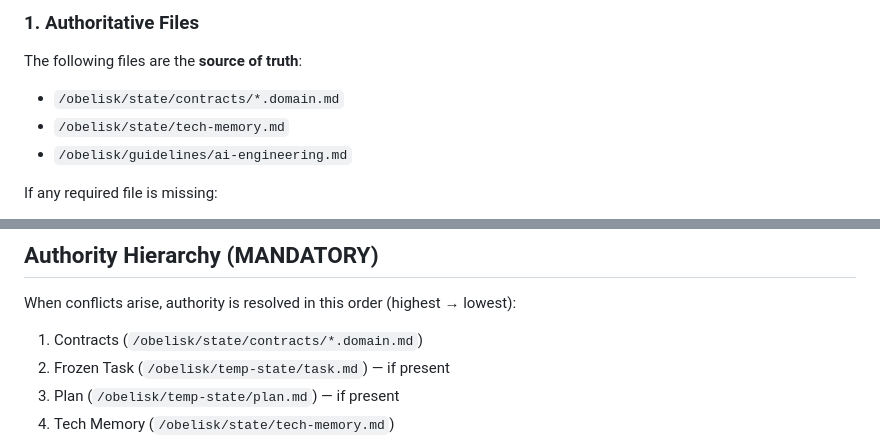
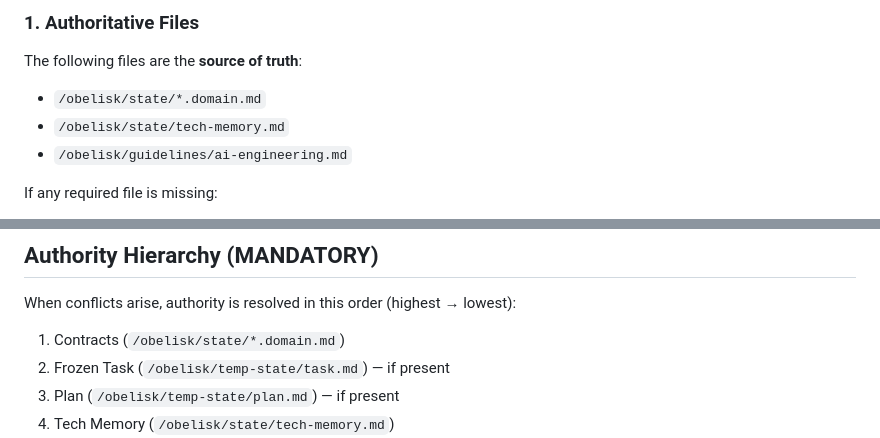
Before and after one commit to AiExpert1985/overtime, a Markdown page: obelisk/prompts/01-task-discovery-prompt.md, 2 parts joined by grey strips. Drawn GitHub-style.

Commit message:
update the task discovery prompt

```diff
--- a/obelisk/prompts/01-task-discovery-prompt.md
+++ b/obelisk/prompts/01-task-discovery-prompt.md
@@ -18,7 +18,7 @@ Before starting task discovery:
 
 The following files are the **source of truth**:
 
-- `/obelisk/state/contracts/*.domain.md`
+- `/obelisk/state/*.domain.md`
 - `/obelisk/state/tech-memory.md`
 - `/obelisk/guidelines/ai-engineering.md`
 
@@ -47,7 +47,7 @@ If empty:
 
 When conflicts arise, authority is resolved in this order (highest → lowest):
 
-1. Contracts (`/obelisk/state/contracts/*.domain.md`)
+1. Contracts (`/obelisk/state/*.domain.md`)
 2. Frozen Task (`/obelisk/temp-state/task.md`) — if present
 3. Plan (`/obelisk/temp-state/plan.md`) — if present
 4. Tech Memory (`/obelisk/state/tech-memory.md`)
```
